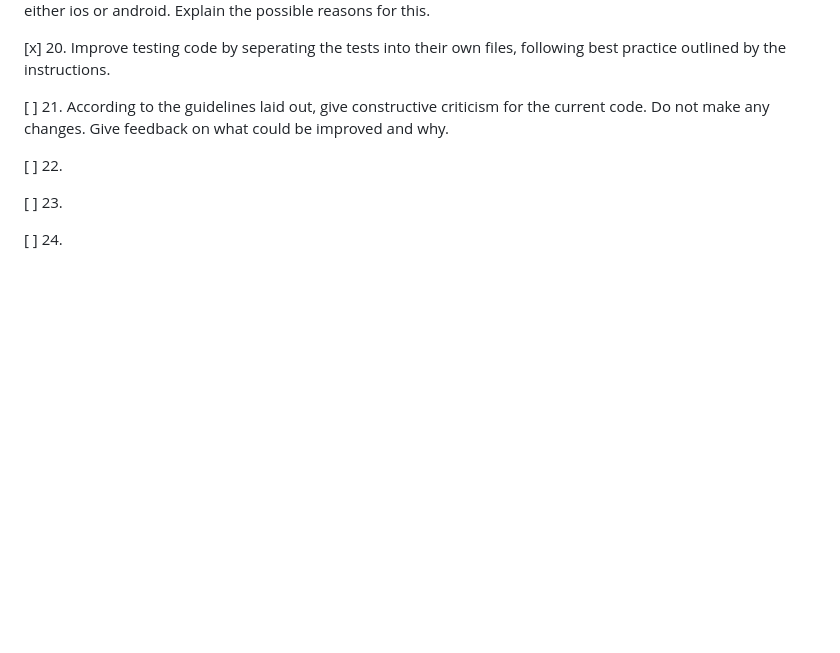
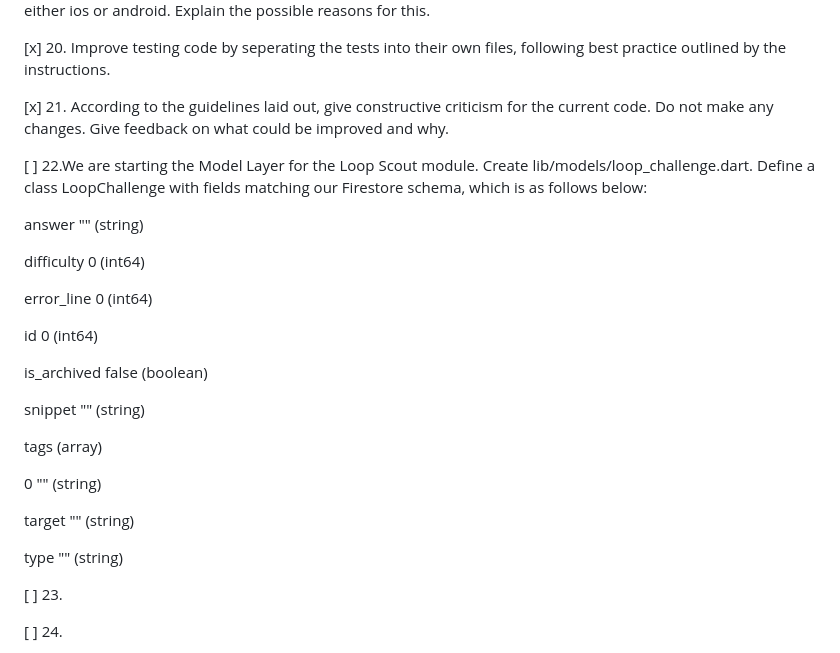
Before and after one commit to lukejosephson/cs_app, a Markdown page: PROMPTS.md, the part around the change. Drawn GitHub-style; blank space fills up the shorter version.

Commit message:
Prompts: update current task list
Co-authored-by: Copilot <223556219+Copilot@users.noreply.github.com>

```diff
--- a/PROMPTS.md
+++ b/PROMPTS.md
@@ -69,10 +69,61 @@ for this.
 [x] 20. Improve testing code by seperating the tests into their own files, following
 best practice outlined by the instructions.
 
-[ ] 21. According to the guidelines laid out, give constructive criticism for
+[x] 21. According to the guidelines laid out, give constructive criticism for
 the current code. Do not make any changes. Give feedback on what could be improved and why.
 
-[ ] 22.
+[ ] 22.We are starting the Model Layer for the Loop Scout module. Create
+lib/models/loop_challenge.dart. Define a class LoopChallenge with fields
+matching our Firestore schema, which is as follows below:
+
+answer
+""
+(string)
+
+
+difficulty
+0
+(int64)
+
+
+error_line
+0
+(int64)
+
+
+id
+0
+(int64)
+
+
+is_archived
+false
+(boolean)
+
+
+snippet
+""
+(string)
+
+
+
+tags
+(array)
+
+
+0
+""
+(string)
+
+
+target
+""
+(string)
+
+
+type
+""
+(string)
 
 [ ] 23.
 
```
